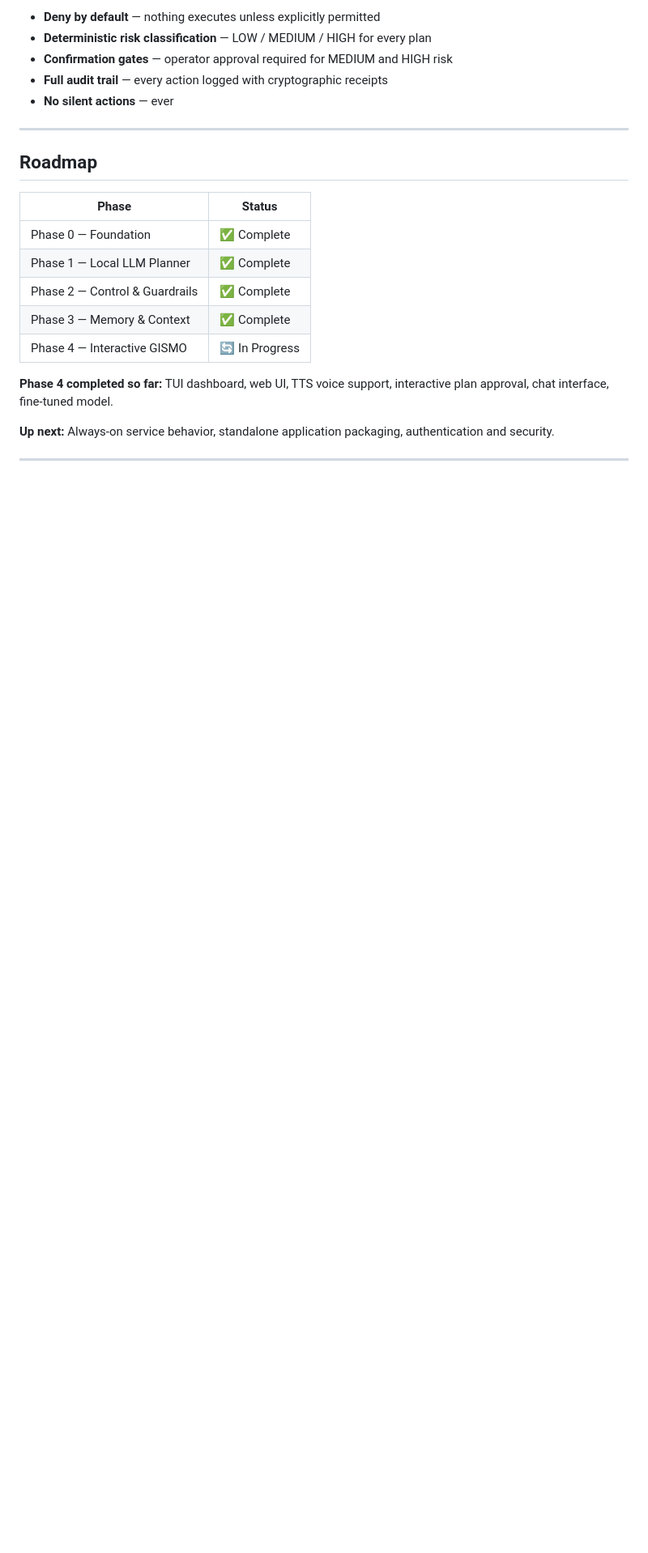
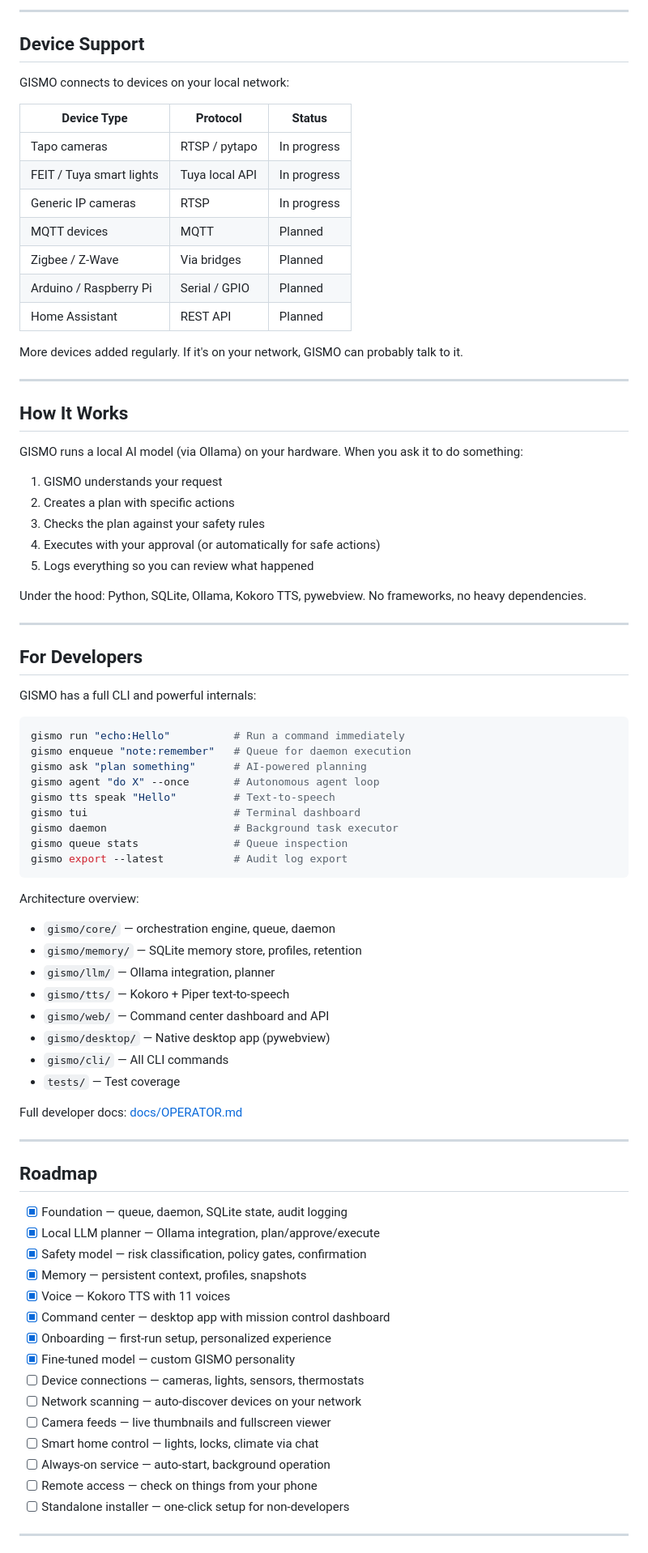
Before and after one commit to GISMO-1/GISMO, a Markdown page: README.md, the part around one of its changes. Shown at 81% size. Rendered like a GitHub page; blank space fills up the shorter version.

````diff
--- a/README.md
+++ b/README.md
@@ -173,25 +95,85 @@ GISMO's safety model is built on real industrial robotics experience. The develo
 
-- **Deny by default** — nothing executes unless explicitly permitted
-- **Deterministic risk classification** — LOW / MEDIUM / HIGH for every plan
-- **Confirmation gates** — operator approval required for MEDIUM and HIGH risk
-- **Full audit trail** — every action logged with cryptographic receipts
-- **No silent actions** — ever
+---
+
+## Device Support
+
+GISMO connects to devices on your local network:
+
+| Device Type | Protocol | Status |
+|---|---|---|
+| Tapo cameras | RTSP / pytapo | In progress |
+| FEIT / Tuya smart lights | Tuya local API | In progress |
+| Generic IP cameras | RTSP | In progress |
+| MQTT devices | MQTT | Planned |
+| Zigbee / Z-Wave | Via bridges | Planned |
+| Arduino / Raspberry Pi | Serial / GPIO | Planned |
+| Home Assistant | REST API | Planned |
+
+More devices added regularly. If it's on your network, GISMO can probably talk to it.
+
+---
+
+## How It Works
+
+GISMO runs a local AI model (via Ollama) on your hardware. When you ask it to do something:
+
+1. GISMO understands your request
+2. Creates a plan with specific actions
+3. Checks the plan against your safety rules
+4. Executes with your approval (or automatically for safe actions)
+5. Logs everything so you can review what happened
+
+Under the hood: Python, SQLite, Ollama, Kokoro TTS, pywebview. No frameworks, no heavy dependencies.
+
+---
+
+## For Developers
+
+GISMO has a full CLI and powerful internals:
+
+```bash
+gismo run "echo:Hello"          # Run a command immediately
+gismo enqueue "note:remember"   # Queue for daemon execution
+gismo ask "plan something"      # AI-powered planning
+gismo agent "do X" --once       # Autonomous agent loop
+gismo tts speak "Hello"         # Text-to-speech
+gismo tui                       # Terminal dashboard
+gismo daemon                    # Background task executor
+gismo queue stats               # Queue inspection
+gismo export --latest           # Audit log export
+```
+
+Architecture overview:
+- `gismo/core/` — orchestration engine, queue, daemon
+- `gismo/memory/` — SQLite memory store, profiles, retention
+- `gismo/llm/` — Ollama integration, planner
+- `gismo/tts/` — Kokoro + Piper text-to-speech
+- `gismo/web/` — Command center dashboard and API
+- `gismo/desktop/` — Native desktop app (pywebview)
+- `gismo/cli/` — All CLI commands
+- `tests/` — Test coverage
+
+Full developer docs: [docs/OPERATOR.md](docs/OPERATOR.md)
 
 ---
 
 ## Roadmap
 
-| Phase | Status |
-|-------|--------|
-| Phase 0 — Foundation | ✅ Complete |
-| Phase 1 — Local LLM Planner | ✅ Complete |
-| Phase 2 — Control & Guardrails | ✅ Complete |
-| Phase 3 — Memory & Context | ✅ Complete |
-| Phase 4 — Interactive GISMO | 🔄 In Progress |
-
-**Phase 4 completed so far:** TUI dashboard, web UI, TTS voice support, interactive plan approval, chat interface, fine-tuned model.
-
-**Up next:** Always-on service behavior, standalone application packaging, authentication and security.
+- [x] Foundation — queue, daemon, SQLite state, audit logging
+- [x] Local LLM planner — Ollama integration, plan/approve/execute
+- [x] Safety model — risk classification, policy gates, confirmation
+- [x] Memory — persistent context, profiles, snapshots
+- [x] Voice — Kokoro TTS with 11 voices
+- [x] Command center — desktop app with mission control dashboard
+- [x] Onboarding — first-run setup, personalized experience
+- [x] Fine-tuned model — custom GISMO personality
+- [ ] Device connections — cameras, lights, sensors, thermostats
+- [ ] Network scanning — auto-discover devices on your network
+- [ ] Camera feeds — live thumbnails and fullscreen viewer
+- [ ] Smart home control — lights, locks, climate via chat
+- [ ] Always-on service — auto-start, background operation
+- [ ] Remote access — check on things from your phone
+- [ ] Standalone installer — one-click setup for non-developers
 
 ---
 
````
Also changed, not shown: other parts of README.md (+57 -132 lines).
